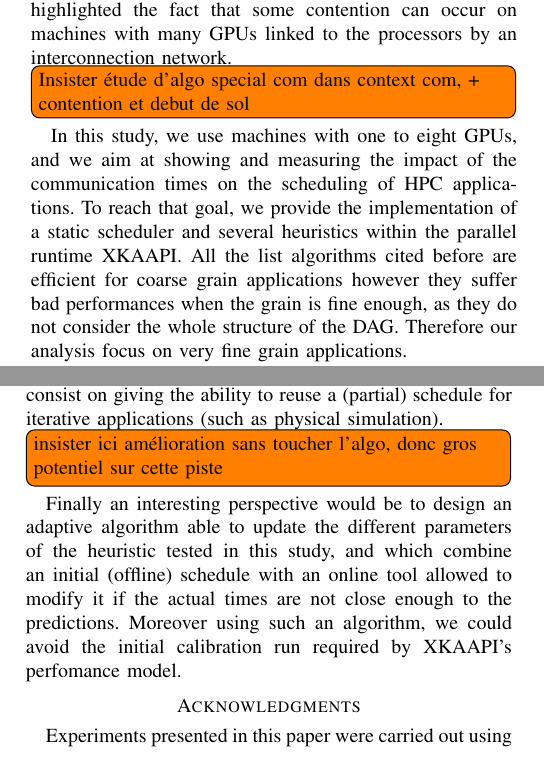
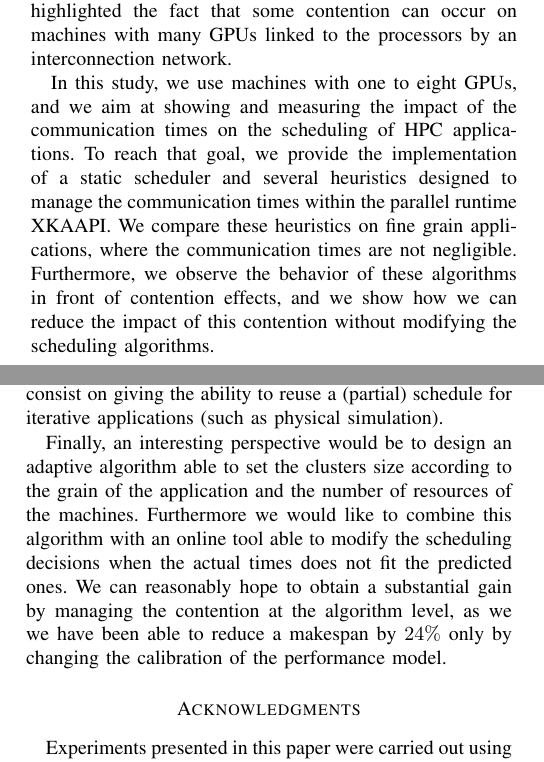
Before and after one commit to dbeniamine/CommunicationStudy, a LaTeX paper (ConvexGpu.tex): two parts of the columns of pages 2 and 7 of 8, joined at a grey line, cut so that both start at the same text. Compiled offline with pdfLaTeX.

Commit message:
derniere relecture avant soumission

```diff
--- a/ConvexGpu.tex
+++ b/ConvexGpu.tex
@@ -13,8 +13,8 @@
 %========================= Todo notes  =========================================
 
 
-%\usepackage[obeyDraft]{todonotes}
-\usepackage{todonotes}
+\usepackage[obeyDraft]{todonotes}
+%\usepackage{todonotes}
 \newcommand{\mytodo}[1]{\todo[inline]{#1}}
 %===============================================================================
 
@@ -232,8 +232,6 @@ Independent, linear and primitive (see figure \ref{fig:clans}). Once the tree
 is computed, the algorithm traverse the tree bottom up using the communication
 and execution times to determine if two clans need to be merged or not.
 
-\mytodo{Insister sur l'aspect théorique de cette étude: pas de contention,
-utilise beaucoup de graphs random, pas d'exec réel}
 A theoretical comparison\cite{khan1994comparison} between the algorithms DSC,
 MCP (Modified Critical Path, similar to DSC), MH, HU (lists algorithms) and
 CLANS have shown that CLANS is robust and efficient for a large and diverse
@@ -243,0 +242 @@ cyclic dependencies. Hence it is not suited for our problem.
+study has compared several algorithms on a lot of randomly generated graphs,
@@ -269,16 +272,15 @@ HEFT.  However, this work have also highlighted the fact that some contention
 can occur on machines with many GPUs linked to the processors by an
 interconnection network.
 
-\mytodo{Insister étude d'algo special com dans context com, + contention et
-debut de sol}
 In this study, we use machines with one to eight GPUs, and we aim at showing
 and measuring the impact of the communication times on the scheduling of HPC
-applications.  To reach that goal, we provide the implementation of  a static
-scheduler and several heuristics within the parallel runtime XKAAPI.  All the
-list algorithms cited before are efficient for coarse grain applications
-however they suffer bad performances when the grain is fine enough, as they do
-not consider the whole structure of the DAG. Therefore our analysis focus on
-very fine grain applications.
+applications. To reach that goal, we provide the implementation of  a static
+scheduler and several heuristics designed to manage the communication times
+within the parallel runtime XKAAPI. We compare these heuristics on fine grain
+applications, where the communication times are not negligible. Furthermore,
+we observe the behavior of these algorithms in front of contention effects, and
+we show how we can reduce the impact of this contention without modifying the
+scheduling algorithms.
 
 Our experimental study shows that by combining list heuristics and clustering
 algorithms, we can reduce the impact of communications times. Indeed on a
@@ -925,14 +931,14 @@ for iterative applications (such as physical simulation).
 %them or to run another algorithm after them to merge or cut some clusters to
 %remove the cyclic dependencies.
 
-\mytodo{insister ici amélioration sans toucher l'algo, donc gros potentiel sur
-cette piste}
-Finally an interesting perspective would be to design an adaptive algorithm
-able to update the different parameters of the heuristic tested in this study,
-and which combine an initial (offline) schedule with an online tool allowed to
-modify it if the actual times are not close enough to the predictions. Moreover
-using such an algorithm, we could avoid the initial calibration run required
-by XKAAPI's perfomance model.
+Finally, an interesting perspective would be to design an adaptive algorithm
+able to set the clusters size according to the grain of the application and
+the number of resources of the machines. Furthermore we would like to combine
+this algorithm with an online tool able to modify the scheduling decisions
+when the actual times does not fit the predicted ones. We can reasonably hope
+to obtain a substantial gain by managing the contention at the algorithm
+level, as we we have been able to reduce a makespan by $24\%$ only by changing
+the calibration of the performance model.
 
 \section*{Acknowledgments}
 
```
Also changed, not shown: ConvexGpu.tex (34 more changed lines).
